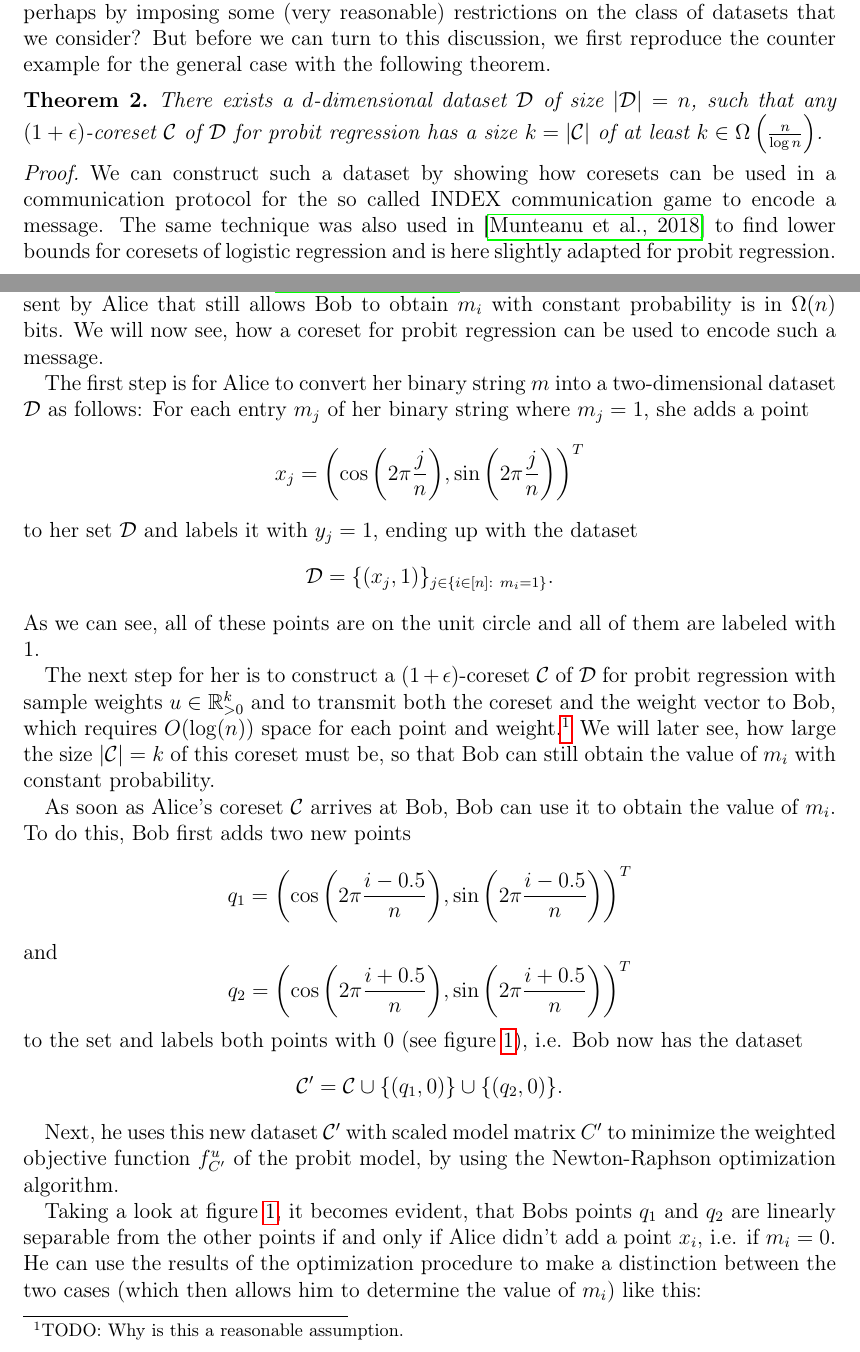
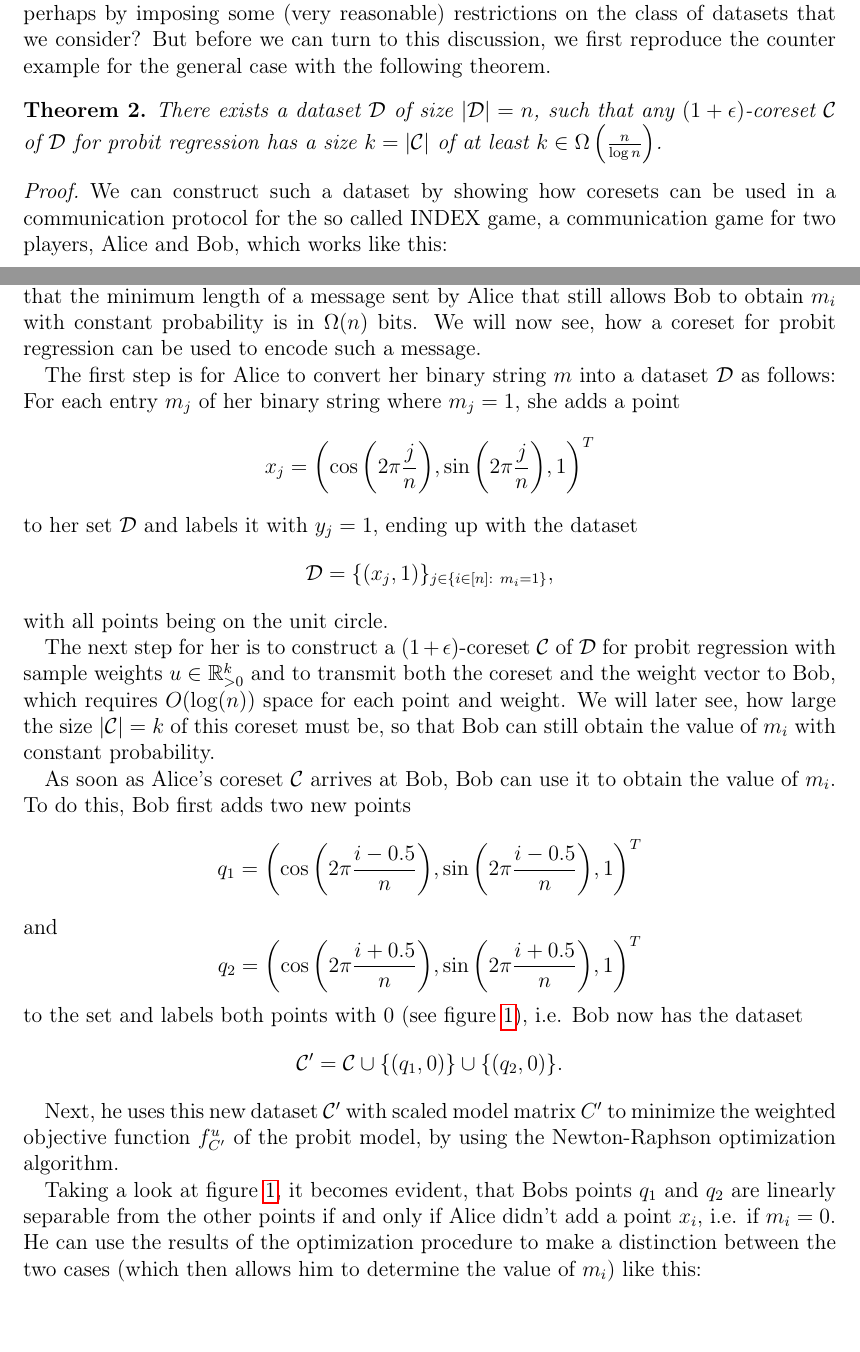
Before and after one commit to chr-peters/masters-thesis, a LaTeX thesis (masters_thesis_christian_peters.tex, which reads sections/coresets/lower_bounds_mu.tex): two parts of pages 15 and 16 of 36, joined at a grey line, cut so that both start at the same text, the shorter picture padded with empty space. Compiled offline with pdfLaTeX.

Commit message:
corrections in the INDEX proof

```diff
--- a/sections/coresets/lower_bounds_mu.tex
+++ b/sections/coresets/lower_bounds_mu.tex
@@ -25,7 +25,7 @@ the counter example for the general case with the following theorem.
 
 \begin{theorem}
     \label{theorem:index}
-    There exists a $d$-dimensional dataset $\mathcal{D}$ of size
+    There exists a dataset $\mathcal{D}$ of size
     $|\mathcal{D}| = n$, such
     that any $(1+\epsilon)$-coreset $\mathcal{C}$ of $\mathcal{D}$
     for probit regression has a size $k = |\mathcal{C}|$
@@ -34,9 +34,7 @@ the counter example for the general case with the following theorem.
 \begin{proof}
     We can construct such a  dataset by showing
     how coresets can be used in a
-    communication protocol for the so called INDEX communication game
-    to encode a message.
-    The same technique was also used in~\cite{on-coresets} to find
-    lower bounds for coresets of logistic regression and is here slightly
-    adapted for probit regression.
+    communication protocol for the so called INDEX game,
+    a communication game for two players, Alice and Bob, which
+    works like this:
 
@@ -52,27 +49,26 @@ the counter example for the general case with the following theorem.
     to encode such a message.
 
     The first step is for Alice to convert her binary string $m$ into
-    a two-dimensional dataset $\mathcal{D}$ as follows:
+    a dataset $\mathcal{D}$ as follows:
     For each entry $m_j$ of her binary string where $m_j = 1$, she adds
     a point
     \begin{equation*}
         x_j = \left( \cos{\left(2 \pi \frac{j}{n}\right)},
-        \sin{\left(2 \pi \frac{j}{n}\right)} \right)^T
+        \sin{\left(2 \pi \frac{j}{n}\right)}, 1 \right)^T
     \end{equation*}
     to her set $\mathcal{D}$ and labels it with $y_j = 1$,
     ending up with the dataset
     \begin{equation*}
-        \mathcal{D} = \{(x_j, 1)\}_{j \in \{i \in [n]:\ m_i = 1 \}}.
+        \mathcal{D} = \{(x_j, 1)\}_{j \in \{i \in [n]:\ m_i = 1 \}},
     \end{equation*}
-    As we can see, all of these points are on the unit circle and all
-    of them are labeled with $1$.
+    with all points being on the unit circle.
 
     The next step for her is to construct a
     $(1+\epsilon)$-coreset $\mathcal{C}$ of $\mathcal{D}$
     for probit regression with sample weights $u \in \mathbb{R}^k_{>0}$
     and to transmit both the coreset and the weight vector to Bob,
     which requires $O(\log(n))$ space for each point and
-    weight.\footnote{TODO: Why is this a reasonable assumption.}
+    weight.
     We will later see, how
     large the size $|\mathcal{C}|=k$ of this coreset must be,
     so that Bob can still
@@ -83,12 +79,12 @@ the counter example for the general case with the following theorem.
     To do this, Bob first adds two new points
     \begin{equation*}
         q_1 = \left( \cos{\left(2 \pi \frac{i - 0.5}{n}\right)},
-        \sin{\left(2 \pi \frac{i - 0.5}{n}\right)} \right)^T
+        \sin{\left(2 \pi \frac{i - 0.5}{n}\right)}, 1 \right)^T
     \end{equation*}
     and
     \begin{equation*}
         q_2 = \left( \cos{\left(2 \pi \frac{i + 0.5}{n}\right)},
-        \sin{\left(2 \pi \frac{i + 0.5}{n}\right)} \right)^T
+        \sin{\left(2 \pi \frac{i + 0.5}{n}\right)}, 1 \right)^T
     \end{equation*}
     to the set and labels both points with $0$ (see figure~\ref{fig:index}),
     i.e. Bob now has the dataset
```
Also changed, not shown: sections/coresets/lower_bounds_mu.tex (19 more changed lines).
